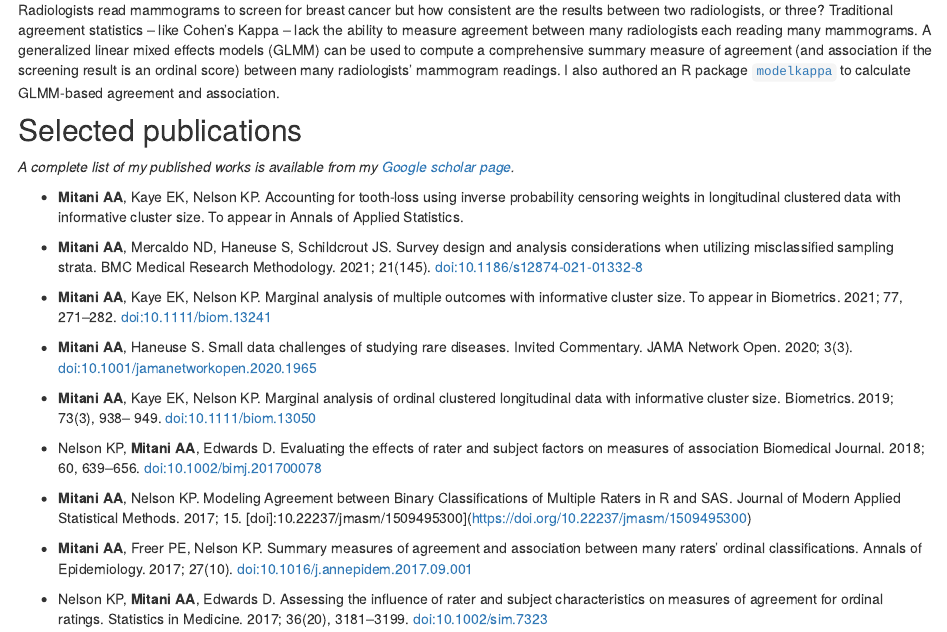
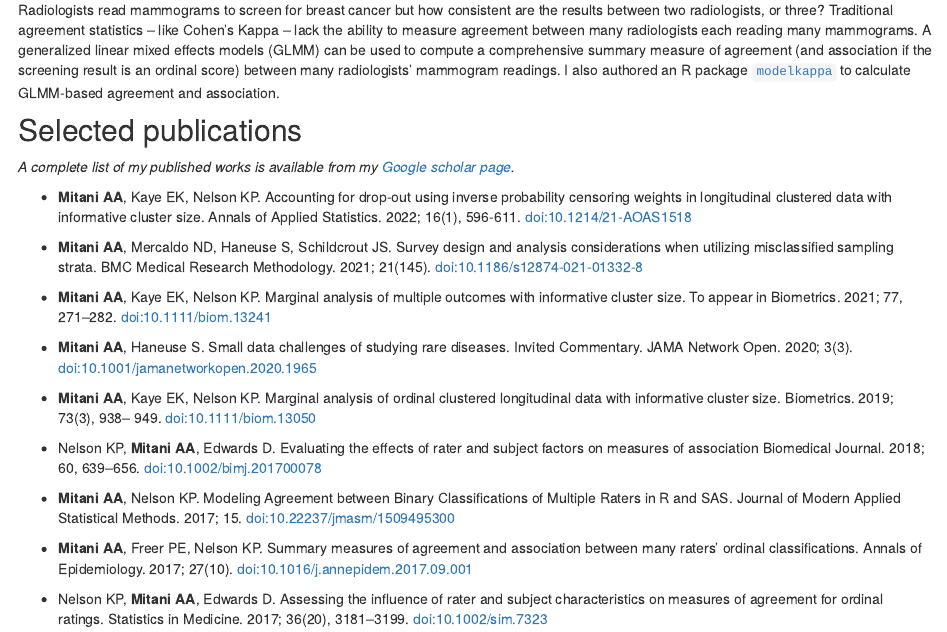
Before and after one commit to ayamitani/aya-website, an R Markdown document (research.Rmd): the page in a window 1100 px wide, from 640 px down. Rendered offline with R 4.5, knitr and Pandoc, with nearby package versions; drawn as R Markdown's standard HTML page in place of the format the file asks for.

Commit message:
added aoas citation

```diff
--- a/research.Rmd
+++ b/research.Rmd
@@ -25,8 +25,7 @@ Radiologists read mammograms to screen for breast cancer but how consistent are
 
 *A complete list of my published works is available from my [Google scholar page](https://scholar.google.com/citations?user=cOahA4EAAAAJ&hl=en&oi=ao).*
 
-- **Mitani AA**, Kaye EK, Nelson KP. Accounting for tooth-loss using inverse probability censoring weights in longitudinal clustered data with informative cluster size. To appear in Annals of Applied Statistics.
-
+- **Mitani AA**, Kaye EK, Nelson KP. Accounting for drop-out using inverse probability censoring weights in longitudinal clustered data with informative cluster size. Annals of Applied Statistics. 2022; 16(1), 596-611. [doi:10.1214/21-AOAS1518](https://doi.org/10.1214/21-AOAS1518)
 - **Mitani AA**, Mercaldo ND, Haneuse S, Schildcrout JS. Survey design and analysis considerations when utilizing misclassified sampling strata. BMC Medical Research Methodology. 2021; 21(145). [doi:10.1186/s12874-021-01332-8](https://doi.org/10.1186/s12874-021-01332-8)
 
 - **Mitani AA**, Kaye EK, Nelson KP. Marginal analysis of multiple outcomes with informative cluster size. To appear in Biometrics. 2021; 77, 271–282. [doi:10.1111/biom.13241](https://doi.org/10.1111/biom.13241)
@@ -37,7 +36,7 @@ Radiologists read mammograms to screen for breast cancer but how consistent are
 
 - Nelson KP, **Mitani AA**, Edwards D. Evaluating the effects of rater and subject factors on measures of association Biomedical Journal. 2018; 60, 639–656. [doi:10.1002/bimj.201700078](https://doi.org/10.1002/bimj.201700078)
 
-- **Mitani AA**, Nelson KP. Modeling Agreement between Binary Classifications of Multiple Raters in R and SAS. Journal of Modern Applied Statistical Methods. 2017; 15. [doi]:10.22237/jmasm/1509495300](https://doi.org/10.22237/jmasm/1509495300)
+- **Mitani AA**, Nelson KP. Modeling Agreement between Binary Classifications of Multiple Raters in R and SAS. Journal of Modern Applied Statistical Methods. 2017; 15. [doi:10.22237/jmasm/1509495300](https://doi.org/10.22237/jmasm/1509495300)
 
 - **Mitani AA**, Freer PE, Nelson KP. Summary measures of agreement and association between many raters’ ordinal classifications. Annals of Epidemiology. 2017; 27(10). [doi:10.1016/j.annepidem.2017.09.001](https://doi.org/10.1016/j.annepidem.2017.09.001)
 
```
